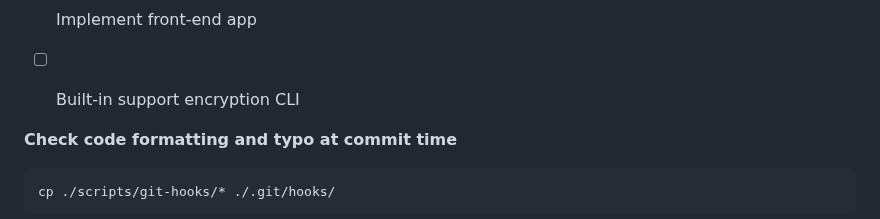
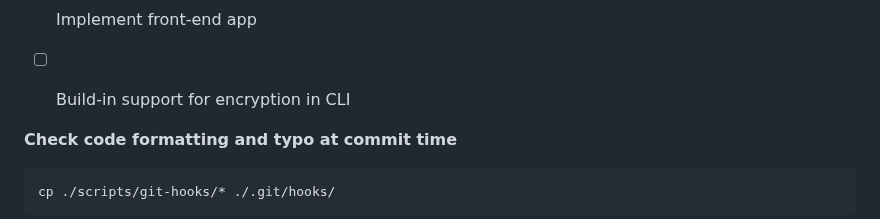
Before and after one commit to robatipoor/pf, a Markdown page: README.md, the part around the change. GitHub-like rendering.

```diff
--- a/README.md
+++ b/README.md
@@ -185,7 +185,7 @@ delete --url-path "{code}/{file_name}"
 
 - [ ] Implement front-end app
 
-- [ ] Built-in support encryption CLI
+- [ ] Build-in support for encryption in CLI
 
 **Check code formatting and typo at commit time**
 
```
